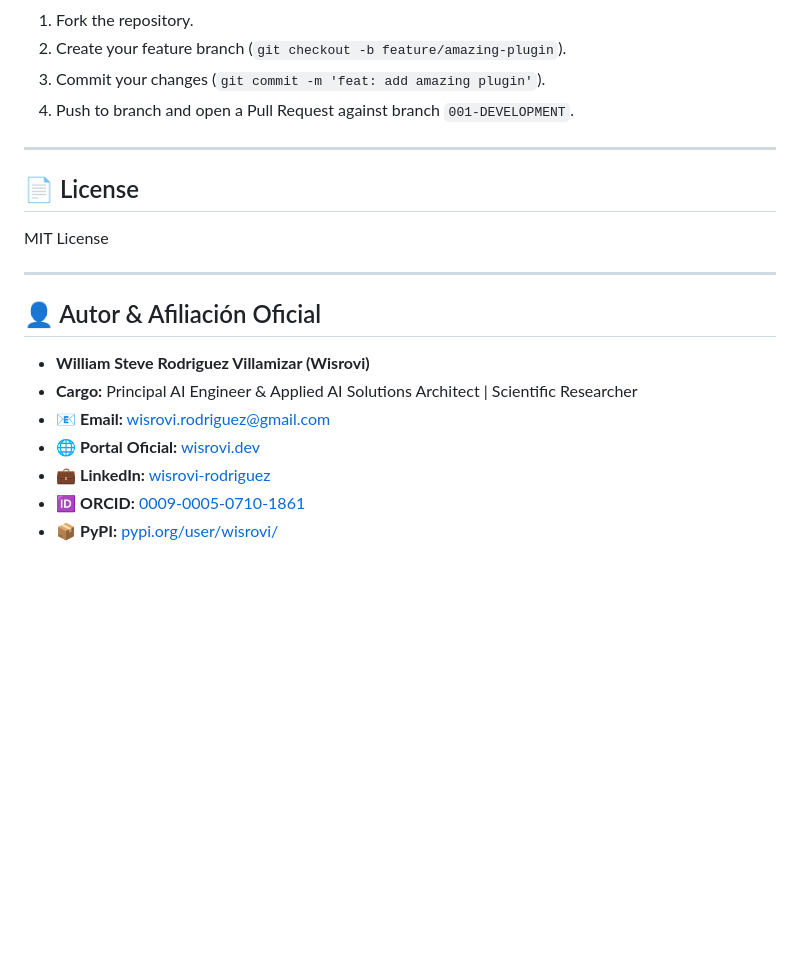
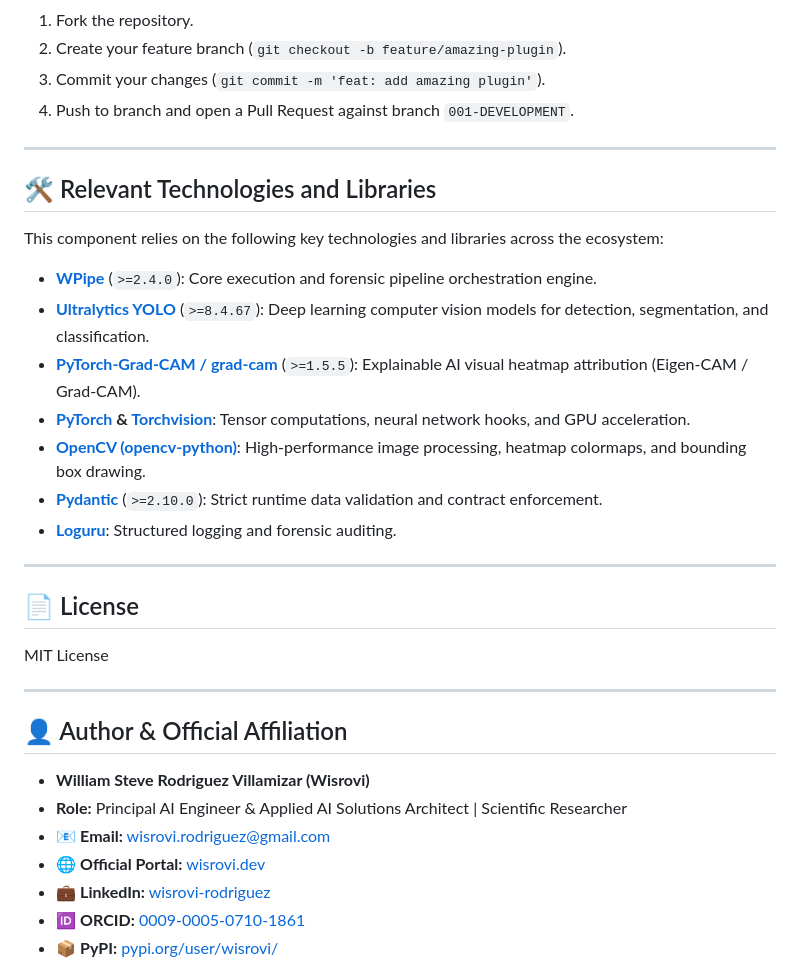
Before and after one commit to wisrovi/wpipe-plugins, a Markdown page: README.md, the part around the change. Drawn GitHub-style; blank space fills up the shorter version.

Commit message:
[DOCS] Add relevant technologies and libraries section

```diff
--- a/README.md
+++ b/README.md
@@ -91,18 +91,32 @@ Contributions are welcome! Please follow these steps to contribute:
 
 ---
 
+## 🛠️ Relevant Technologies and Libraries
+
+This component relies on the following key technologies and libraries across the ecosystem:
+
+- **[WPipe](https://github.com/wisrovi/wpipe)** (`>=2.4.0`): Core execution and forensic pipeline orchestration engine.
+- **[Ultralytics YOLO](https://github.com/ultralytics/ultralytics)** (`>=8.4.67`): Deep learning computer vision models for detection, segmentation, and classification.
+- **[PyTorch-Grad-CAM / grad-cam](https://github.com/jacobgil/pytorch-grad-cam)** (`>=1.5.5`): Explainable AI visual heatmap attribution (Eigen-CAM / Grad-CAM).
+- **[PyTorch](https://pytorch.org/) & [Torchvision](https://pytorch.org/vision/)**: Tensor computations, neural network hooks, and GPU acceleration.
+- **[OpenCV (opencv-python)](https://opencv.org/)**: High-performance image processing, heatmap colormaps, and bounding box drawing.
+- **[Pydantic](https://docs.pydantic.dev/)** (`>=2.10.0`): Strict runtime data validation and contract enforcement.
+- **[Loguru](https://github.com/Delgan/loguru)**: Structured logging and forensic auditing.
+
+---
+
 ## 📄 License
 
 MIT License
 
 ---
 
-## 👤 Autor & Afiliación Oficial
+## 👤 Author & Official Affiliation
 
 * **William Steve Rodriguez Villamizar (Wisrovi)**
-* **Cargo:** Principal AI Engineer & Applied AI Solutions Architect | Scientific Researcher
+* **Role:** Principal AI Engineer & Applied AI Solutions Architect | Scientific Researcher
 * 📧 **Email:** [wisrovi.rodriguez@gmail.com](mailto:wisrovi.rodriguez@gmail.com)
-* 🌐 **Portal Oficial:** [wisrovi.dev](https://wisrovi.dev)
+* 🌐 **Official Portal:** [wisrovi.dev](https://wisrovi.dev)
 * 💼 **LinkedIn:** [wisrovi-rodriguez](https://www.linkedin.com/in/wisrovi-rodriguez/)
 * 🆔 **ORCID:** [0009-0005-0710-1861](https://orcid.org/0009-0005-0710-1861)
 * 📦 **PyPI:** [pypi.org/user/wisrovi/](https://pypi.org/user/wisrovi/)
```
